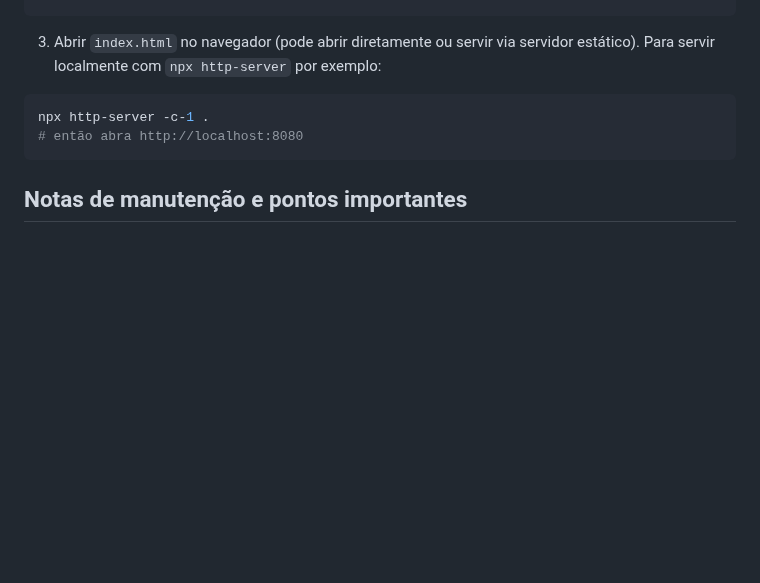
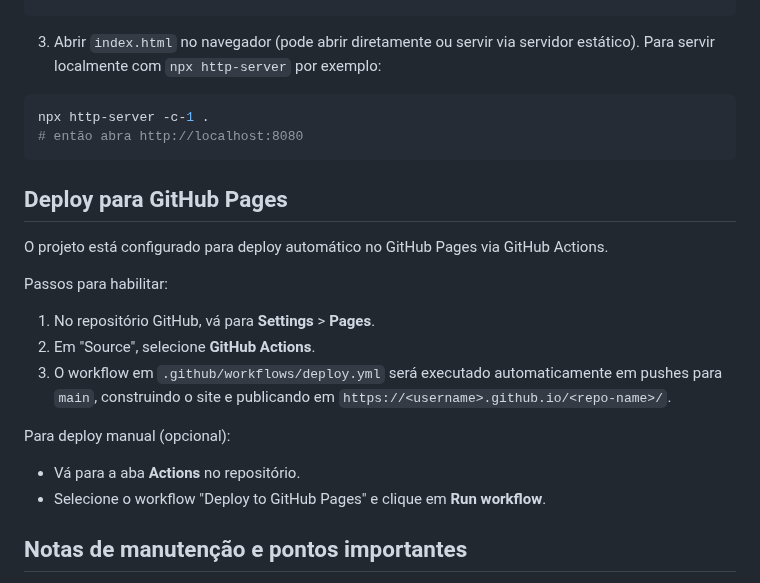
Before and after one commit to WedsonTavares/-2025.11.21-FernandaCampos, a Markdown page: README.md, the part around the change. Rendered like a GitHub page; blank space fills up the shorter version.

Commit message:
Update README with GitHub Pages deployment instructions

````diff
--- a/README.md
+++ b/README.md
@@ -46,6 +46,20 @@ npx http-server -c-1 .
 # então abra http://localhost:8080
 ```
 
+## Deploy para GitHub Pages
+
+O projeto está configurado para deploy automático no GitHub Pages via GitHub Actions.
+
+Passos para habilitar:
+
+1. No repositório GitHub, vá para **Settings** > **Pages**.
+2. Em "Source", selecione **GitHub Actions**.
+3. O workflow em `.github/workflows/deploy.yml` será executado automaticamente em pushes para `main`, construindo o site e publicando em `https://<username>.github.io/<repo-name>/`.
+
+Para deploy manual (opcional):
+- Vá para a aba **Actions** no repositório.
+- Selecione o workflow "Deploy to GitHub Pages" e clique em **Run workflow**.
+
 ## Notas de manutenção e pontos importantes
 
 - IDs devem ser únicos: o projeto atualmente contém duas seções `#video-feature` por design; cada bloco de vídeo tem `id="botox-video"` e `id="video-play-btn"` — isso foi tratado no JS para evitar conflitos. Se duplicar/remover um bloco, verifique `js/main.js` para ajustar os seletores.
````
